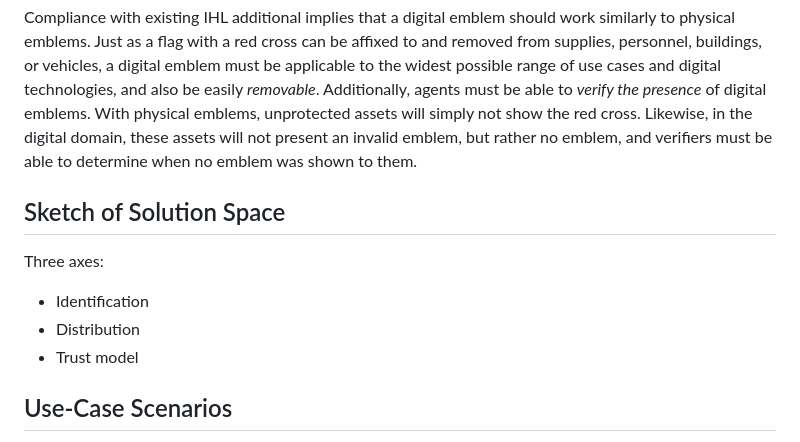
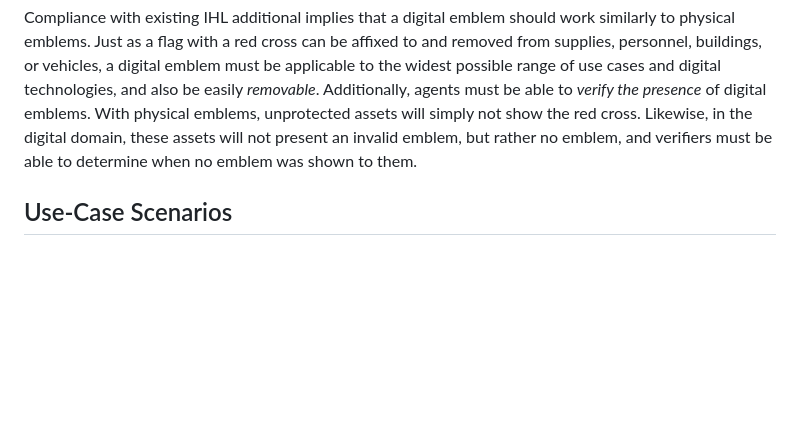
Before and after one commit to felixlinker/draft-linker-digital-emblem, a Markdown page: draft-linker-digital-emblem.md, the part around the change. Rendered like a GitHub page; blank space fills up the shorter version.

Commit message:
Remove WIP part

```diff
--- a/draft-linker-digital-emblem.md
+++ b/draft-linker-digital-emblem.md
@@ -144,14 +144,6 @@ Additionally, agents must be able to *verify the presence* of digital emblems.
 With physical emblems, unprotected assets will simply not show the red cross.
 Likewise, in the digital domain, these assets will not present an invalid emblem, but rather no emblem, and verifiers must be able to determine when no emblem was shown to them.
 
-## Sketch of Solution Space
-
-Three axes:
-
-- Identification
-- Distribution
-- Trust model
-
 ## Use-Case Scenarios
 
 In the following, we list a number of use cases that a digital emblem should cover.
```
